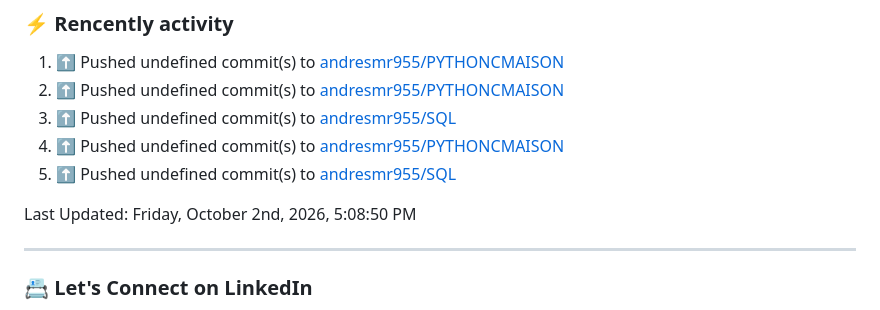
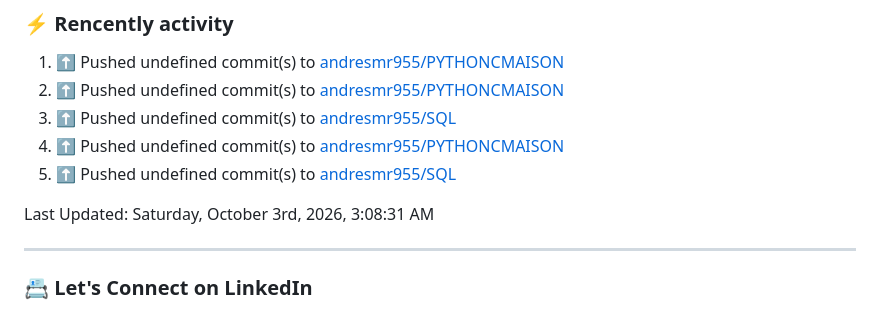
Before and after one commit to andresmr955/andresmr955, a Markdown page: README.md, the part around the change. Rendered like a GitHub page.

Commit message:
⚡ Update README with the recent activity

```diff
--- a/README.md
+++ b/README.md
@@ -60,7 +60,7 @@ About me
 5. ⬆️ Pushed undefined commit(s) to [andresmr955/SQL](https://github.com/andresmr955/SQL)<br>
 <!--RECENT_ACTIVITY:end-->
 <!--RECENT_ACTIVITY:last_update-->
-Last Updated: Friday, October 2nd, 2026, 5:08:50 PM
+Last Updated: Saturday, October 3rd, 2026, 3:08:31 AM
 <!--RECENT_ACTIVITY:last_update_end-->
 
 ---
```
